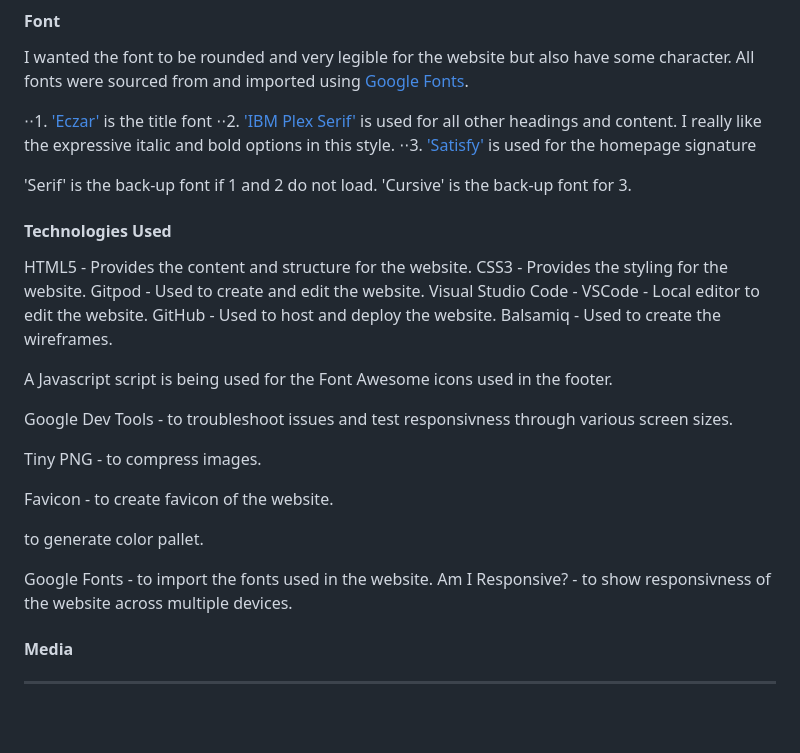
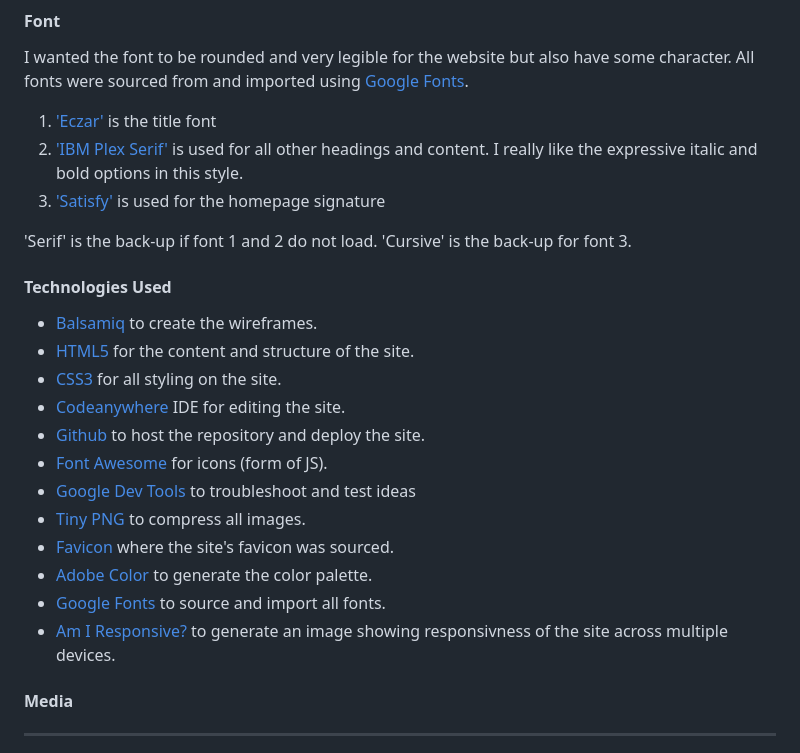
Before and after one commit to modonohoe/aurora-chasers-ireland, a Markdown page: README.md, the part around the change. Drawn GitHub-style; blank space fills up the shorter version.

Commit message:
Add technologies used to README.md

```diff
--- a/README.md
+++ b/README.md
@@ -170,32 +170,26 @@ The colour was darkened on the contact page due to accessibility issues (more de
 
 I wanted the font to be rounded and very legible for the website but also have some character. All fonts were sourced from and imported using [Google Fonts](https://fonts.google.com/).
 
-⋅⋅1. ['Eczar'](https://fonts.google.com/specimen/Eczar/) is the title font
-⋅⋅2. ['IBM Plex Serif'](https://fonts.google.com/specimen/IBM+Plex+Serif) is used for all other headings and content. I really like the expressive italic and bold options in this style.
-⋅⋅3. ['Satisfy'](https://fonts.google.com/specimen/Satisfy) is used for the homepage signature
+1. ['Eczar'](https://fonts.google.com/specimen/Eczar/) is the title font
+2. ['IBM Plex Serif'](https://fonts.google.com/specimen/IBM+Plex+Serif) is used for all other headings and content. I really like the expressive italic and bold options in this style.
+3. ['Satisfy'](https://fonts.google.com/specimen/Satisfy) is used for the homepage signature
 
-'Serif' is the back-up font if 1 and 2 do not load. 'Cursive' is the back-up font for 3.
+'Serif' is the back-up if font 1 and 2 do not load. 'Cursive' is the back-up for font 3.
 
 #### Technologies Used
-HTML5 - Provides the content and structure for the website.
-CSS3 - Provides the styling for the website.
-Gitpod - Used to create and edit the website.
-Visual Studio Code - VSCode - Local editor to edit the website.
-GitHub - Used to host and deploy the website.
-Balsamiq - Used to create the wireframes.
 
-A Javascript script is being used for the Font Awesome icons used in the footer.
-
-Google Dev Tools - to troubleshoot issues and test responsivness through various screen sizes.
-
-Tiny PNG - to compress images.
-
-Favicon - to create favicon of the website.
-
-to generate color pallet.
-
-Google Fonts - to import the fonts used in the website.
-Am I Responsive? - to show responsivness of the website across multiple devices.
+* [Balsamiq](https://balsamiq.com/) to create the wireframes.
+* [HTML5](https://en.wikipedia.org/wiki/HTML) for the content and structure of the site.
+* [CSS3](https://en.wikipedia.org/wiki/CSS) for all styling on the site.
+* [Codeanywhere](https://codeanywhere.com/) IDE for editing the site.
+* [Github](https://github.com/) to host the repository and deploy the site.
+* [Font Awesome](https://fontawesome.com/) for icons (form of JS).
+* [Google Dev Tools](https://developer.chrome.com/docs/devtools/) to troubleshoot and test ideas
+* [Tiny PNG](https://tinypng.com/) to compress all images.
+* [Favicon](https://favicon.io/) where the site's favicon was sourced.
+* [Adobe Color](https://color.adobe.com/create/image) to generate the color palette.
+* [Google Fonts](https://fonts.google.com/) to source and import all fonts.
+* [Am I Responsive?](https://ui.dev/amiresponsive) to generate an image showing responsivness of the site across multiple devices.
 
 #### Media
 
```
